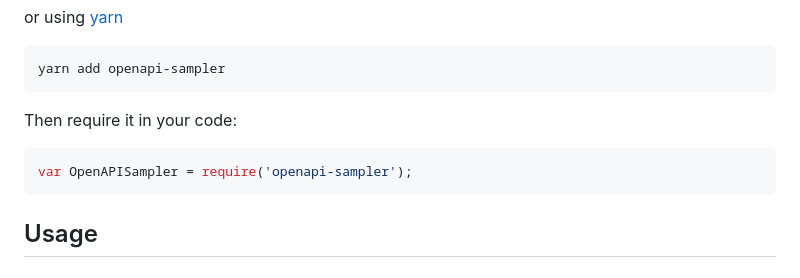
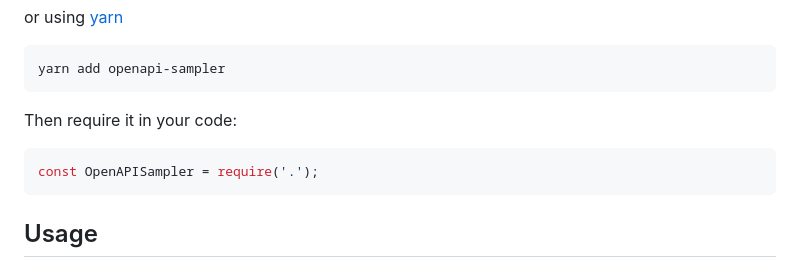
Before and after one commit to Redocly/openapi-sampler, a Markdown page: README.md, the part around the change. Rendered like a GitHub page.

Commit message:
Update requite syntax to match example
Update provided require syntax to be consistent with the example given at the bottom of the page that uses more up-to-date JS syntax.

````diff
--- a/README.md
+++ b/README.md
@@ -49,7 +49,7 @@ or using [yarn](https://yarnpkg.com)
 Then require it in your code:
 
 ```js
-var OpenAPISampler = require('openapi-sampler');
+const OpenAPISampler = require('.');
 ```
 
 ## Usage
````
